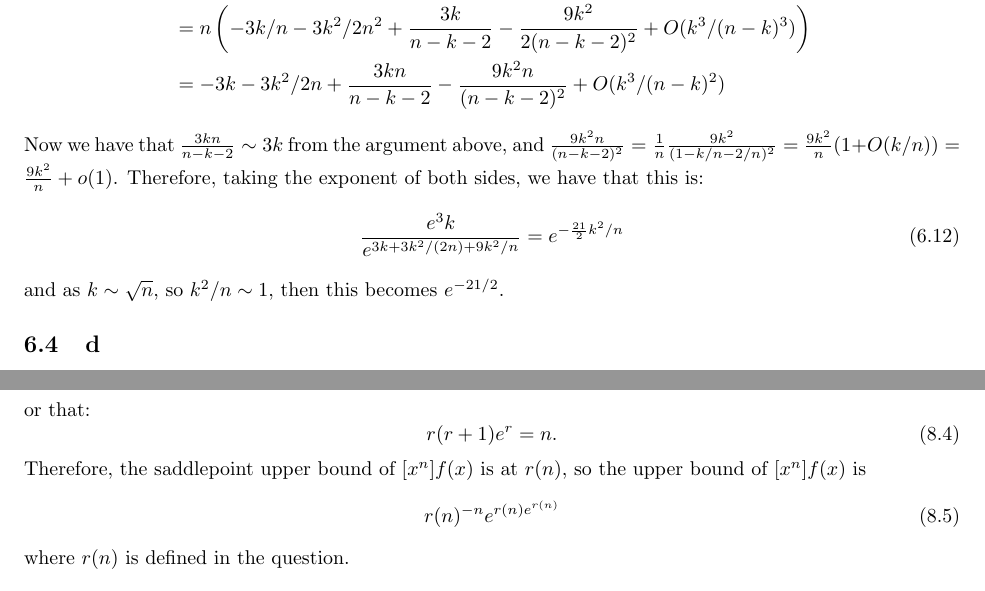
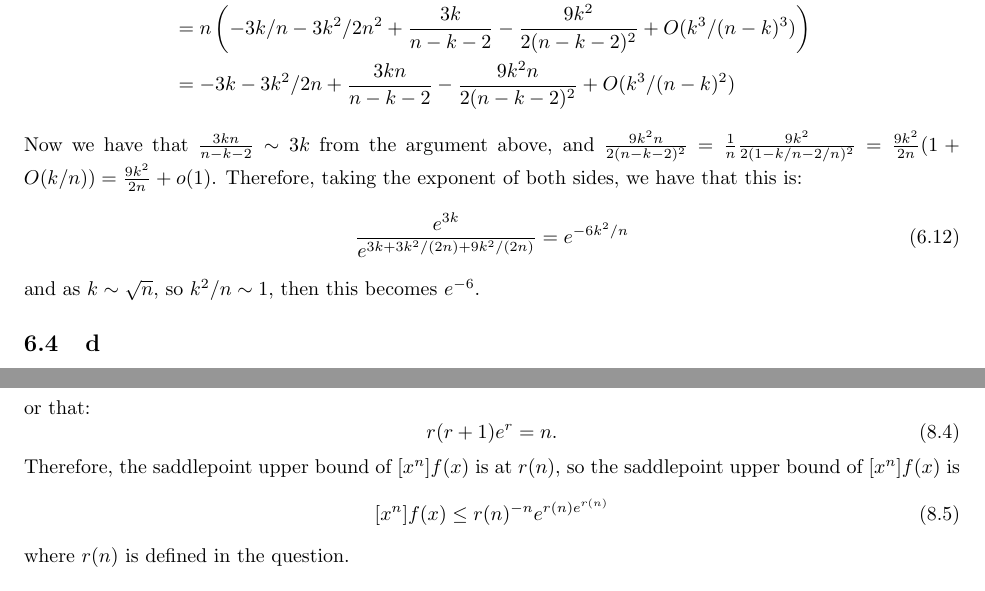
Before and after one commit to ErickLuu/Honours-Project-Notes, a LaTeX problem sheet (Notes/Combinatorics/Final Exam.tex): two parts of pages 9 and 14 of 18, joined at a grey line, cut so that both start at the same text. Compiled offline with pdfLaTeX.

Commit message:
txs auto checkin

```diff
--- a/Notes/Combinatorics/Final Exam.tex
+++ b/Notes/Combinatorics/Final Exam.tex
@@ -327,13 +325,13 @@ Then:
 \begin{align*}
 	&n \left( 3 \log(1 - k/n) + \log\left(1 + \frac{3k}{n - k - 2}\right)\right) \\
 	&= n \left(-3k/n - 3k^2/2n^2 + \frac{3k}{n - k - 2} - \frac{9k^2}{2(n - k - 2)^2} + O(k^3/(n - k)^3)\right)\\
-	&= -3k - 3k^2/2n + \frac{3kn}{n - k - 2} - \frac{9k^2 n}{(n - k - 2)^2} + O(k^3/(n - k)^2)
+	&= -3k - 3k^2/2n + \frac{3kn}{n - k - 2} - \frac{9k^2 n}{2(n - k - 2)^2} + O(k^3/(n - k)^2)
 \end{align*}
-Now we have that $\frac{3kn}{n - k - 2}  \sim 3k$ from the argument above, and $\frac{9k^2 n}{(n - k - 2)^2} = \frac{1}{n} \frac{9 k^2}{(1 - k/n - 2/n)^2} = \frac{9k^2}{n}(1 + O(k/n)) = \frac{9k^2}{n} + o(1)$. Therefore, taking the exponent of both sides, we have that this is:
+Now we have that $\frac{3kn}{n - k - 2}  \sim 3k$ from the argument above, and $\frac{9k^2 n}{2(n - k - 2)^2} = \frac{1}{n} \frac{9 k^2}{2(1 - k/n - 2/n)^2} = \frac{9k^2}{2n}(1 + O(k/n)) = \frac{9k^2}{2n} + o(1)$. Therefore, taking the exponent of both sides, we have that this is:
 \begin{equation}
-	\frac{e^3k }{e^{3k + 3k^2/(2n) + 9k^2/n}} = e^{-\frac{21}{2} k^2/n}
+	\frac{e^{3k} }{e^{3k + 3k^2/(2n) + 9k^2/(2n)}} = e^{-6 k^2/n}
 \end{equation}
-and as $k \sim \sqrt{n}$, so $k^2/n \sim 1$, then this becomes $e^{-21/2}$.
+and as $k \sim \sqrt{n}$, so $k^2/n \sim 1$, then this becomes $e^{-6}$.
 
 \subsection{d}
 Fix distinct players $x, y, z$ such that $x$ has a conflict with $y$ and $x$ has a conflict with $z$. One scenario is that there are players (not necessarily distinct) and games $G_i = (x, y, a)$, $G_j = (x, y, b)$, $G_k = (x, z, c)$, $G_\ell = (x, z, d)$.
@@ -509,9 +508,9 @@ or that:
 \begin{equation}
 	r (r + 1) e^r = n.
 \end{equation}
-Therefore, the saddlepoint upper bound of $[x^n] f(x)$ is at $r(n)$, so the upper bound of $[x^n] f(x)$ is
+Therefore, the saddlepoint upper bound of $[x^n] f(x)$ is at $r(n)$, so the saddlepoint upper bound of $[x^n] f(x)$ is
 \begin{equation}
-	r(n)^{-n} e^{r(n) e^{r(n)}}
+	[x^n] f(x) \leq r(n)^{-n} e^{r(n) e^{r(n)}}
 \end{equation}
  where $r(n)$ is defined in the question.
 
```
Also changed, not shown: Notes/Combinatorics/Final Exam.tex (7 more changed lines).
